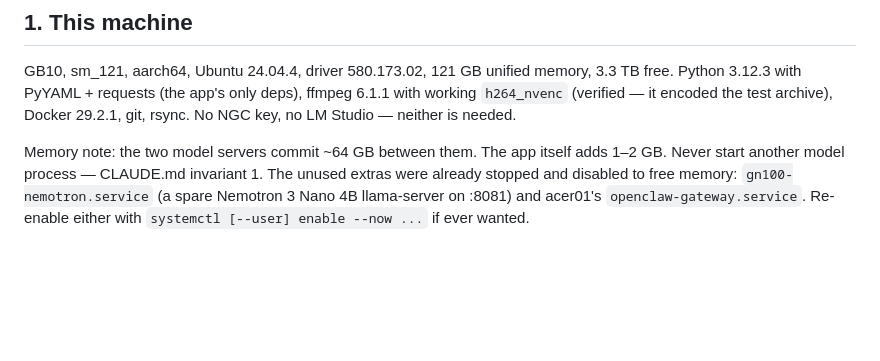
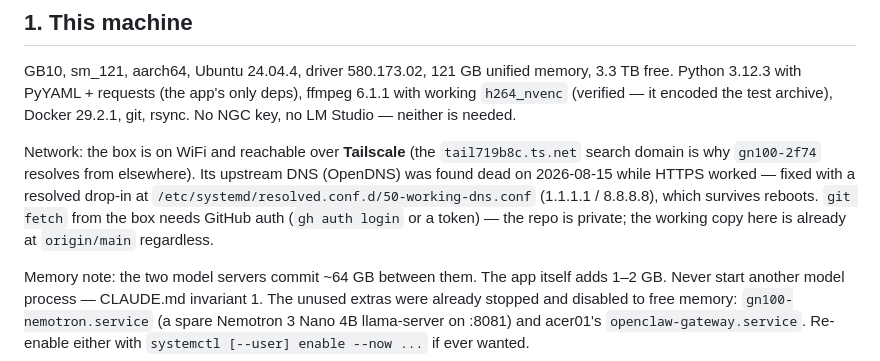
Before and after one commit to gkCode001/iSeeIDo-seattle-spark, a Markdown page: DEPLOY_GN100.md, the part around the change. Rendered like a GitHub page; blank space fills up the shorter version.

Commit message:
gn100: note the box's network facts in the deployment doc
Tailscale reachability, the dead-upstream DNS fix (persisted as a resolved
drop-in), and that git pulls from the box need GitHub auth.

Co-Authored-By: Claude Fable 5 <noreply@anthropic.com>
Claude-Session: https://claude.ai/code/session_01GvULzMcGxpxtxEkiy5nbKs

```diff
--- a/DEPLOY_GN100.md
+++ b/DEPLOY_GN100.md
@@ -19,6 +19,14 @@ GB10, sm_121, aarch64, Ubuntu 24.04.4, driver 580.173.02, 121 GB unified memory,
 3.3 TB free. Python 3.12.3 with PyYAML + requests (the app's only deps), ffmpeg
 6.1.1 with working `h264_nvenc` (verified — it encoded the test archive), Docker
 29.2.1, git, rsync. No NGC key, no LM Studio — neither is needed.
+
+Network: the box is on WiFi and reachable over **Tailscale** (the
+`tail719b8c.ts.net` search domain is why `gn100-2f74` resolves from elsewhere).
+Its upstream DNS (OpenDNS) was found dead on 2026-08-15 while HTTPS worked —
+fixed with a resolved drop-in at `/etc/systemd/resolved.conf.d/50-working-dns.conf`
+(1.1.1.1 / 8.8.8.8), which survives reboots. `git fetch` from the box needs
+GitHub auth (`gh auth login` or a token) — the repo is private; the working copy
+here is already at `origin/main` regardless.
 
 Memory note: the two model servers commit ~64 GB between them. The app itself
 adds 1–2 GB. Never start another model process — CLAUDE.md invariant 1. The
```
